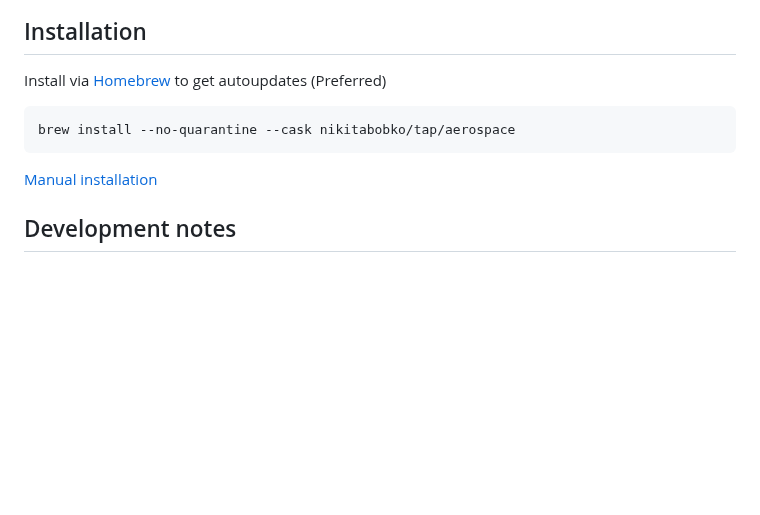
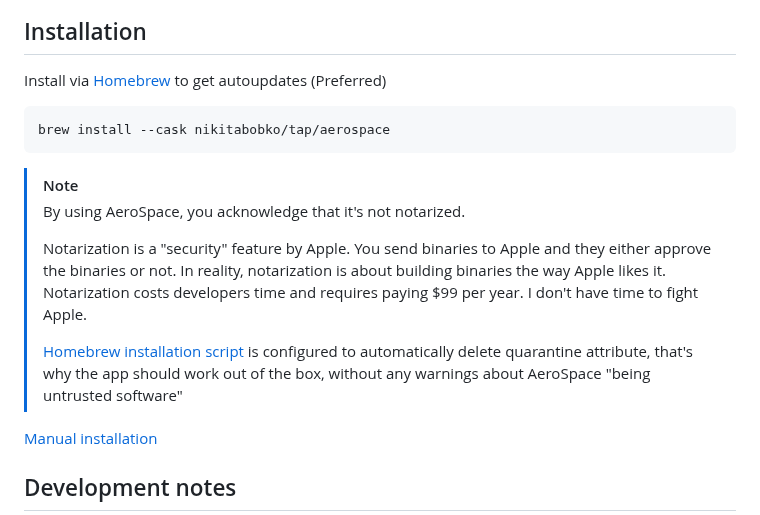
Before and after one commit to nikitabobko/AeroSpace, a Markdown page: README.md, the part around the change. Drawn GitHub-style; blank space fills up the shorter version.

Commit message:
Update README to include notarization disclaimer

````diff
--- a/README.md
+++ b/README.md
@@ -35,9 +35,22 @@ Public Beta. Feedback is very much welcome
 ## Installation
 
 Install via [Homebrew](https://brew.sh/) to get autoupdates (Preferred)
+
 ```
-brew install --no-quarantine --cask nikitabobko/tap/aerospace
+brew install --cask nikitabobko/tap/aerospace
 ```
+
+> [!NOTE]
+> By using AeroSpace, you acknowledge that it's not notarized.
+>
+> Notarization is a "security" feature by Apple. You send binaries to Apple and they either approve the binaries or not.
+> In reality, notarization is about building binaries the way Apple likes it.
+> Notarization costs developers time and requires paying $99 per year.
+> I don't have time to fight Apple.
+>
+> [Homebrew installation script](https://github.com/nikitabobko/homebrew-tap/blob/main/Casks/aerospace.rb) is configured to
+> automatically delete quarantine attribute, that's why the app should work out of the box, without any warnings about AeroSpace
+> "being untrusted software"
 
 [Manual installation](./docs/manual-installation.md)
 
````
